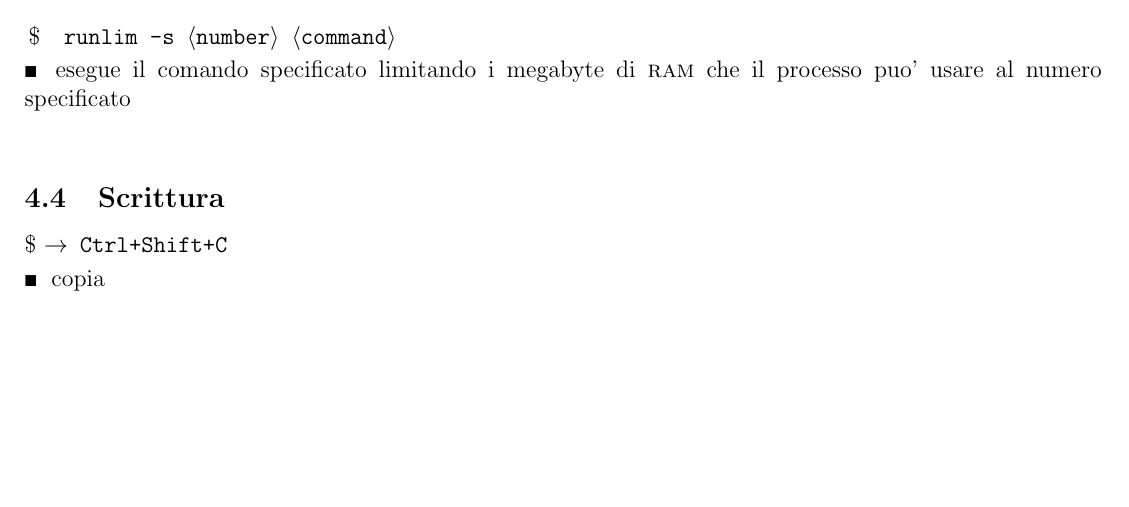
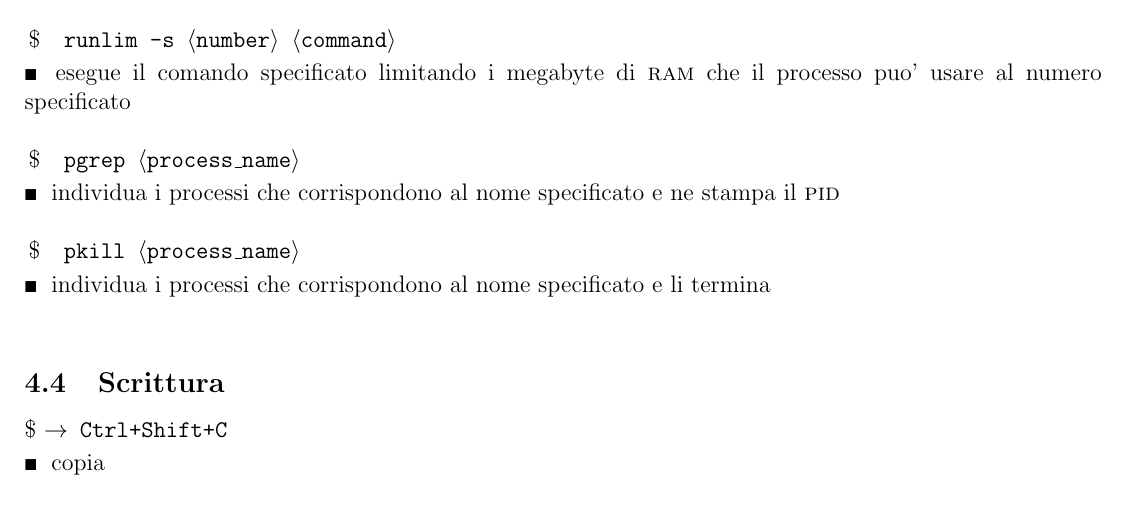
Before and after one commit to Apoka4k/settings, a LaTeX document (Notes/notes.tex): part of page 7 of 37, cut so that both start at the same text, the shorter picture padded with empty space. Compiled offline with pdfLaTeX.

```diff
--- a/Notes/notes.tex
+++ b/Notes/notes.tex
@@ -126,6 +126,8 @@
 \bashcmd{}{ldd \ang{executable}}{elenca le librerie linkate dall'eseguibile specificato}
 \bashcmd{}{watch \ang{executable}}{esegue il processo specificato ogni due secondi. In altre parole, esegue il processo specificato e lo aggiorna continuamente. \sc{esempio:} \tw{\$ watch head output\_file.txt}}
 \bashcmd{}{runlim -s \ang{number} \ang{command}}{esegue il comando specificato limitando i megabyte di \sc{ram} che il processo puo' usare al numero specificato}
+\bashcmd{}{pgrep \ang{process\_name}}{individua i processi che corrispondono al nome specificato e ne stampa il \sc{pid}}
+\bashcmd{}{pkill \ang{process\_name}}{individua i processi che corrispondono al nome specificato e li termina}
 
 \subsection{Scrittura}
 
```
Also changed, not shown: Notes/notes.pdf (deleted), 1 other file.
